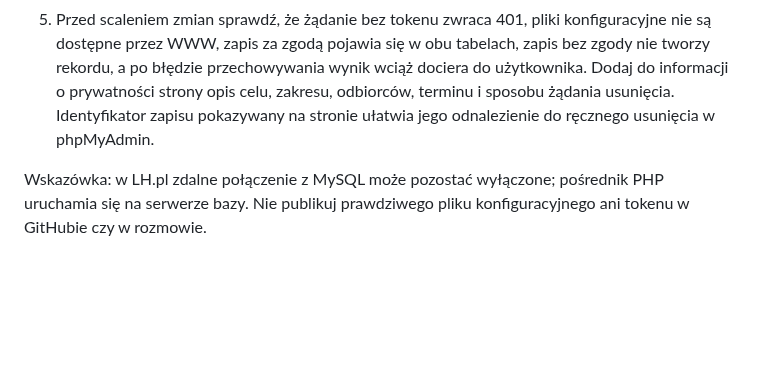
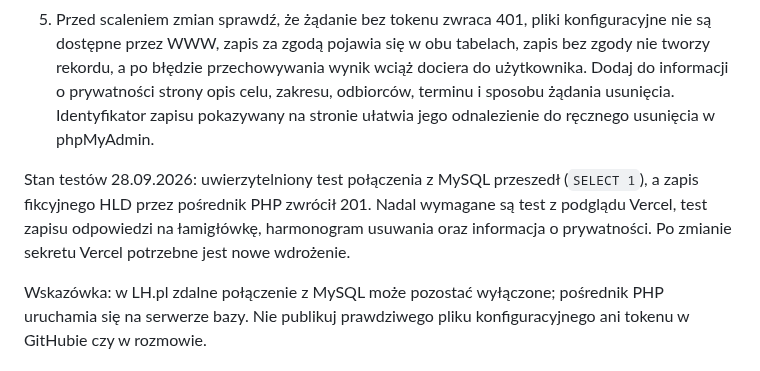
Before and after one commit to Wiesieke/architekt-mentor, a Markdown page: README.md, the part around the change. GitHub-like rendering; blank space fills up the shorter version.

Commit message:
Document LH database test and refresh preview after secret rotation

```diff
--- a/README.md
+++ b/README.md
@@ -124,4 +124,6 @@ Baza `serwer428682_architektmentor` jest oddzielna od WordPressa. Vercel **nie
 4. Wgraj `cleanup.php` do katalogu i skonfiguruj w LH.pl **codzienne zadanie cron z interpreterem PHP**, uruchamiające ten plik. Zapisy mają termin ważności 90 dni, a cron fizycznie usuwa przeterminowane rekordy. Bez działającego crona nie należy deklarować automatycznego usuwania ani włączać funkcji.
 5. Przed scaleniem zmian sprawdź, że żądanie bez tokenu zwraca 401, pliki konfiguracyjne nie są dostępne przez WWW, zapis za zgodą pojawia się w obu tabelach, zapis bez zgody nie tworzy rekordu, a po błędzie przechowywania wynik wciąż dociera do użytkownika. Dodaj do informacji o prywatności strony opis celu, zakresu, odbiorców, terminu i sposobu żądania usunięcia. Identyfikator zapisu pokazywany na stronie ułatwia jego odnalezienie do ręcznego usunięcia w phpMyAdmin.
 
+Stan testów 28.09.2026: uwierzytelniony test połączenia z MySQL przeszedł (`SELECT 1`), a zapis fikcyjnego HLD przez pośrednik PHP zwrócił 201. Nadal wymagane są test z podglądu Vercel, test zapisu odpowiedzi na łamigłówkę, harmonogram usuwania oraz informacja o prywatności. Po zmianie sekretu Vercel potrzebne jest nowe wdrożenie.
+
 Wskazówka: w LH.pl zdalne połączenie z MySQL może pozostać wyłączone; pośrednik PHP uruchamia się na serwerze bazy. Nie publikuj prawdziwego pliku konfiguracyjnego ani tokenu w GitHubie czy w rozmowie.
```
